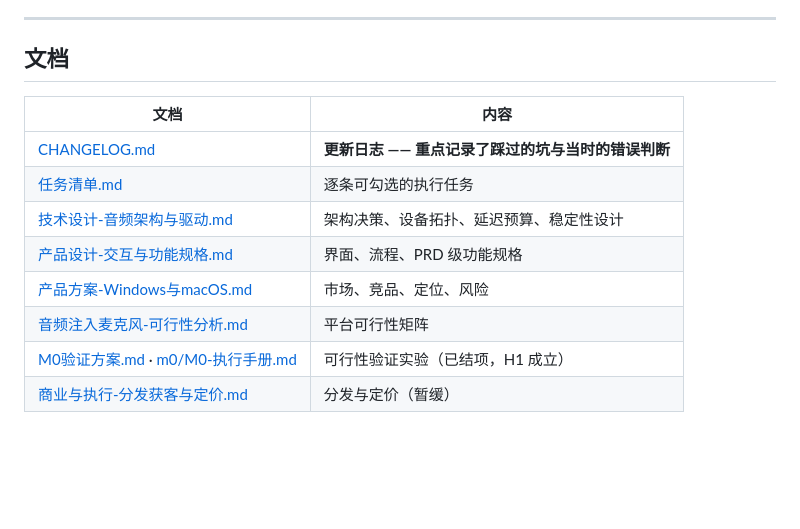
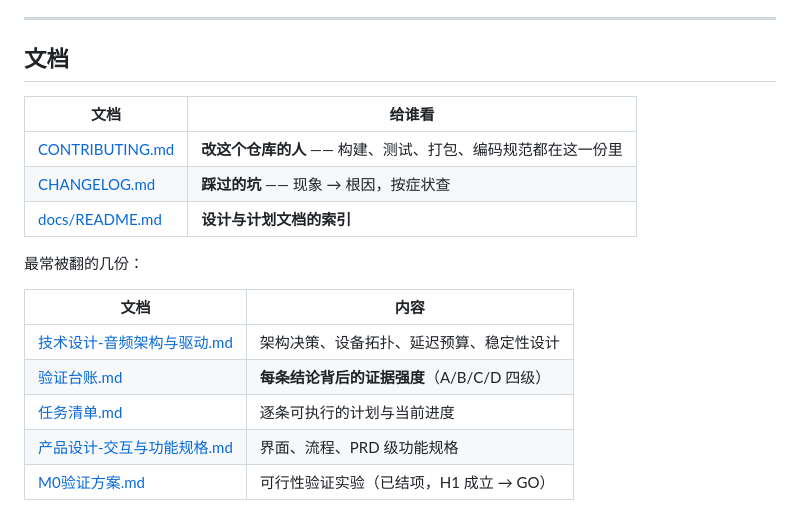
Before and after one commit to GrowingPPP/micro-mixer, a Markdown page: README.md, the part around the change. Rendered like a GitHub page; blank space fills up the shorter version.

```diff
--- a/README.md
+++ b/README.md
@@ -583,13 +583,18 @@ cargo build --release
 
 ## 文档
 
+| 文档 | 给谁看 |
+|---|---|
+| [CONTRIBUTING.md](CONTRIBUTING.md) | **改这个仓库的人** —— 构建、测试、打包、编码规范都在这一份里 |
+| [CHANGELOG.md](CHANGELOG.md) | **踩过的坑** —— 现象 → 根因，按症状查 |
+| [docs/README.md](docs/README.md) | **设计与计划文档的索引** |
+
+最常被翻的几份：
+
 | 文档 | 内容 |
 |---|---|
-| [CHANGELOG.md](CHANGELOG.md) | **更新日志 —— 重点记录了踩过的坑与当时的错误判断** |
-| [任务清单.md](docs/planning/任务清单.md) | 逐条可勾选的执行任务 |
 | [技术设计-音频架构与驱动.md](docs/engineering/技术设计-音频架构与驱动.md) | 架构决策、设备拓扑、延迟预算、稳定性设计 |
+| [验证台账.md](docs/engineering/验证台账.md) | **每条结论背后的证据强度**（A/B/C/D 四级） |
+| [任务清单.md](docs/planning/任务清单.md) | 逐条可执行的计划与当前进度 |
 | [产品设计-交互与功能规格.md](docs/product/产品设计-交互与功能规格.md) | 界面、流程、PRD 级功能规格 |
-| [产品方案-Windows与macOS.md](docs/product/产品方案-Windows与macOS.md) | 市场、竞品、定位、风险 |
-| [音频注入麦克风-可行性分析.md](docs/engineering/音频注入麦克风-可行性分析.md) | 平台可行性矩阵 |
-| [M0验证方案.md](docs/planning/M0验证方案.md) · [m0/M0-执行手册.md](docs/planning/M0-执行手册.md) | 可行性验证实验（已结项，H1 成立） |
-| [商业与执行-分发获客与定价.md](docs/product/商业与执行-分发获客与定价.md) | 分发与定价（暂缓） |
+| [M0验证方案.md](docs/planning/M0验证方案.md) | 可行性验证实验（已结项，H1 成立 → GO） |
```
Also changed, not shown: CONTRIBUTING.md (added, +187 -0 lines), docs/README.md (added, +82 -0 lines).
